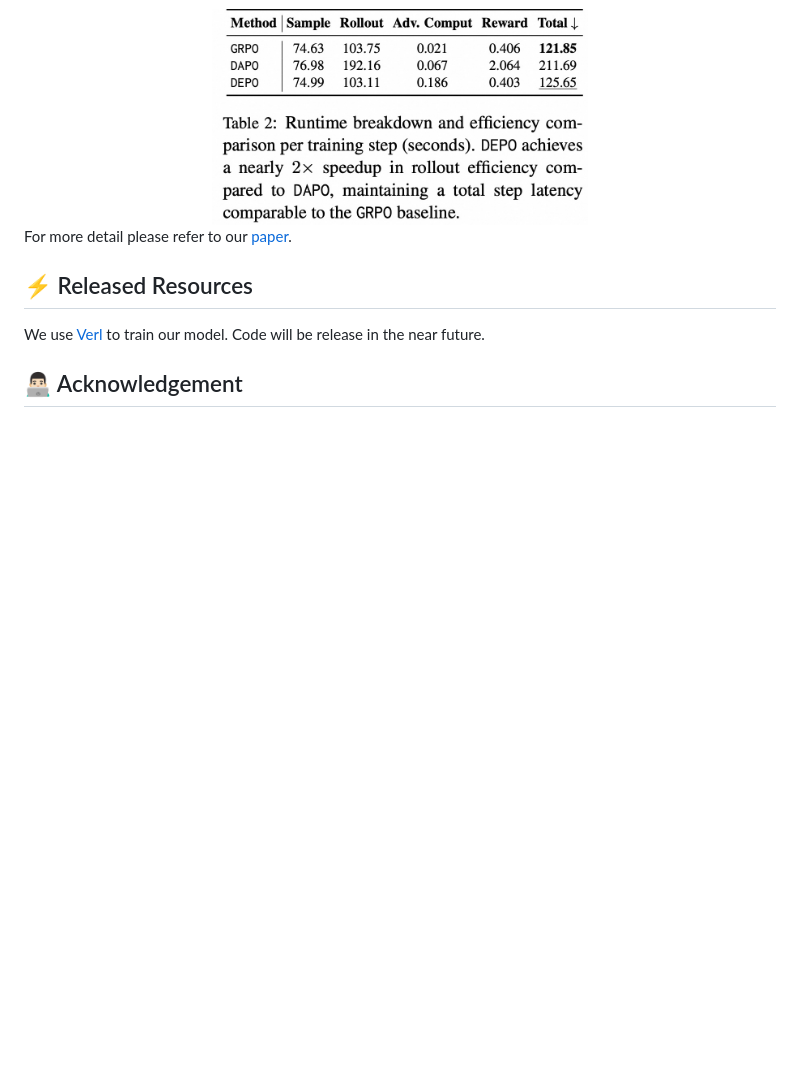
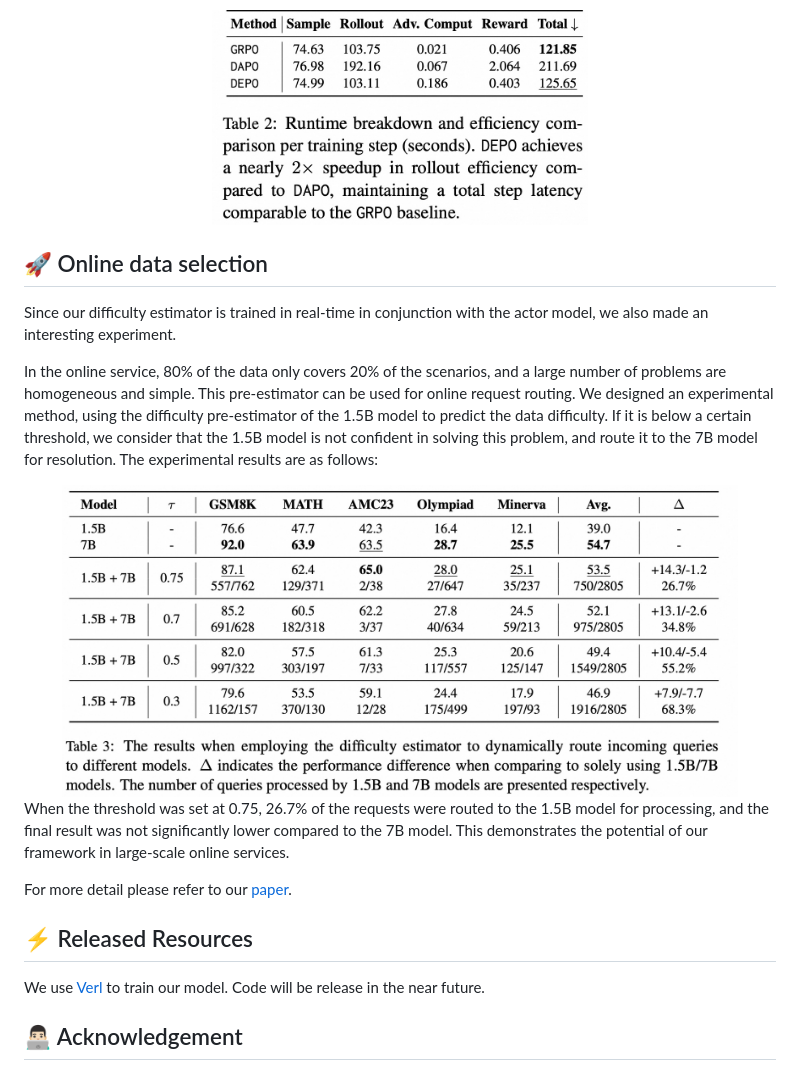
Before and after one commit to AIDC-AI/Marco-o1, a Markdown page: src/DEPO/README.md, the part around the change printed below. GitHub-like rendering; pictures changed too: assets/depo_table3.jpg (added); blank space fills up the shorter version.

```diff
--- a/src/DEPO/README.md
+++ b/src/DEPO/README.md
@@ -113,6 +110,25 @@ We further conduct extensive ablation studies by removing different components f
 </div>
 
 
+
+
+## 🚀 Online data selection
+
+Since our difficulty estimator is trained in real-time in conjunction with the actor model, we also made an interesting experiment.
+
+In the online service, 80% of the data only covers 20% of the scenarios, and a large number of problems are homogeneous and simple.
+This pre-estimator can be used for online request routing. We designed an experimental method, using the difficulty pre-estimator
+of the 1.5B model to predict the data difficulty. If it is below a certain threshold, we consider that the 1.5B model is not
+confident in solving this problem, and route it to the 7B model for resolution. The experimental results are as follows:
+
+
+<div align="center">
+  <img src="../../assets/depo_table3.jpg" alt="Figure Description or Alt Text" width="90%">
+</div>
+
+When the threshold was set at 0.75, 26.7% of the requests were routed to the 1.5B model for processing,
+and the final result was not significantly lower compared to the 7B model. This demonstrates the potential of our framework
+in large-scale online services.
 
 
 For more detail please refer to our [paper](https://arxiv.org/pdf/2602.06375).
```
Also changed, not shown: other parts of src/DEPO/README.md (+25 -28 lines), README.md (+2 -1 lines), assets/depo_fig2.jpg (added), assets/depo_fig4.jpg (added), assets/depo_fig8.jpg (added).
